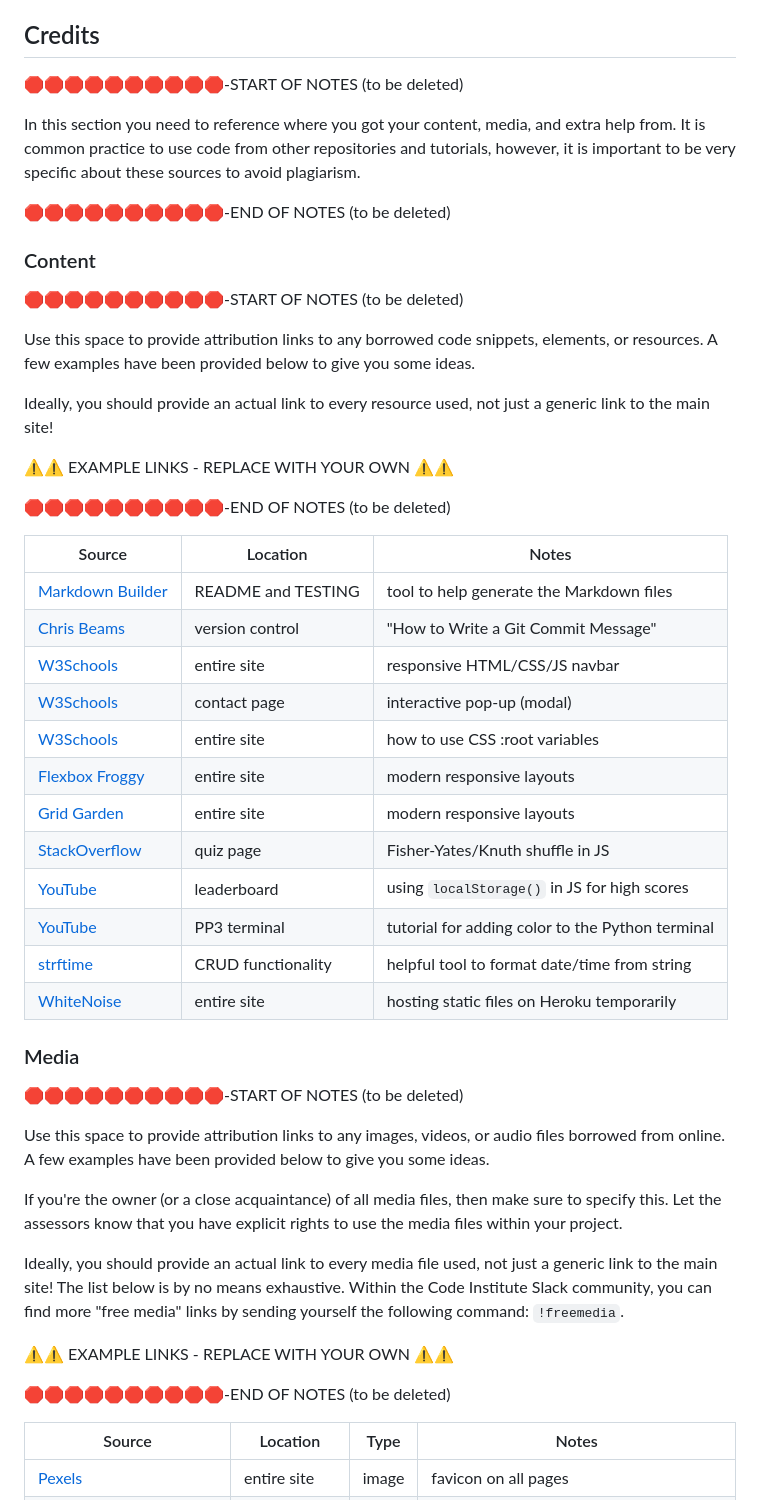
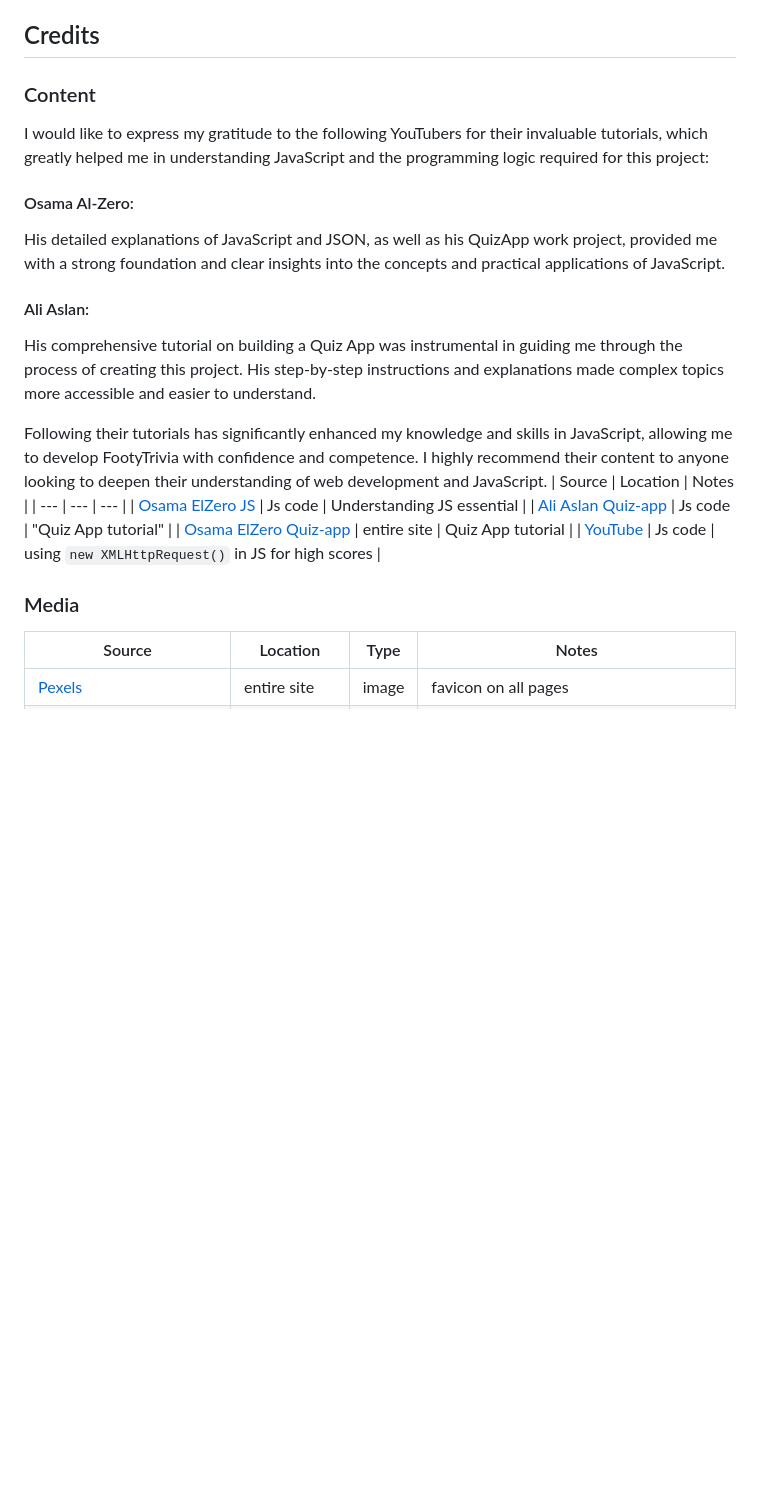
Before and after one commit to ibra8080/FootyTrivia-Challenge, a Markdown page: README.md, the part around the change. GitHub-like rendering; blank space fills up the shorter version.

Commit message:
Update Readme.md with Credits

```diff
--- a/README.md
+++ b/README.md
@@ -194,59 +194,26 @@ There are no major differences between my local version in Gitpod vs my deployed
 
 ## Credits
 
-🛑🛑🛑🛑🛑🛑🛑🛑🛑🛑-START OF NOTES (to be deleted)
+### Content
+I would like to express my gratitude to the following YouTubers for their invaluable tutorials, which greatly helped me in understanding JavaScript and the programming logic required for this project:
 
-In this section you need to reference where you got your content, media, and extra help from.
-It is common practice to use code from other repositories and tutorials,
-however, it is important to be very specific about these sources to avoid plagiarism.
+#### Osama Al-Zero:
+His detailed explanations of JavaScript and JSON, as well as his QuizApp work project, provided me with a strong foundation and clear insights into the concepts and practical applications of JavaScript.
 
-🛑🛑🛑🛑🛑🛑🛑🛑🛑🛑-END OF NOTES (to be deleted)
+#### Ali Aslan:
+His comprehensive tutorial on building a Quiz App was instrumental in guiding me through the process of creating this project. His step-by-step instructions and explanations made complex topics more accessible and easier to understand.
 
-### Content
-
-🛑🛑🛑🛑🛑🛑🛑🛑🛑🛑-START OF NOTES (to be deleted)
-
-Use this space to provide attribution links to any borrowed code snippets, elements, or resources.
-A few examples have been provided below to give you some ideas.
-
-Ideally, you should provide an actual link to every resource used, not just a generic link to the main site!
-
-⚠️⚠️ EXAMPLE LINKS - REPLACE WITH YOUR OWN ⚠️⚠️
-
-🛑🛑🛑🛑🛑🛑🛑🛑🛑🛑-END OF NOTES (to be deleted)
-
+Following their tutorials has significantly enhanced my knowledge and skills in JavaScript, allowing me to develop FootyTrivia with confidence and competence. I highly recommend their content to anyone looking to deepen their understanding of web development and JavaScript.
 | Source | Location | Notes |
 | --- | --- | --- |
-| [Markdown Builder](https://tim.2bn.dev/markdown-builder) | README and TESTING | tool to help generate the Markdown files |
-| [Chris Beams](https://chris.beams.io/posts/git-commit) | version control | "How to Write a Git Commit Message" |
-| [W3Schools](https://www.w3schools.com/howto/howto_js_topnav_responsive.asp) | entire site | responsive HTML/CSS/JS navbar |
-| [W3Schools](https://www.w3schools.com/howto/howto_css_modals.asp) | contact page | interactive pop-up (modal) |
-| [W3Schools](https://www.w3schools.com/css/css3_variables.asp) | entire site | how to use CSS :root variables |
-| [Flexbox Froggy](https://flexboxfroggy.com/) | entire site | modern responsive layouts |
-| [Grid Garden](https://cssgridgarden.com) | entire site | modern responsive layouts |
-| [StackOverflow](https://stackoverflow.com/a/2450976) | quiz page | Fisher-Yates/Knuth shuffle in JS |
-| [YouTube](https://www.youtube.com/watch?v=YL1F4dCUlLc) | leaderboard | using `localStorage()` in JS for high scores |
-| [YouTube](https://www.youtube.com/watch?v=u51Zjlnui4Y) | PP3 terminal | tutorial for adding color to the Python terminal |
-| [strftime](https://strftime.org) | CRUD functionality | helpful tool to format date/time from string |
-| [WhiteNoise](http://whitenoise.evans.io) | entire site | hosting static files on Heroku temporarily |
+| [Osama ElZero JS](https://www.youtube.com/playlist?list=PLDoPjvoNmBAx3kiplQR_oeDqLDBUDYwVv) | Js code | Understanding JS essential |
+| [Ali Aslan Quiz-app](https://www.youtube.com/watch?v=xZXW5SnCiWI&t=2806s) | Js code | "Quiz App tutorial" |
+| [Osama ElZero Quiz-app](https://www.youtube.com/watch?v=T5QyLcmcMJ4&t=2396s) | entire site | Quiz App tutorial |
+| [YouTube](https://www.youtube.com/watch?v=YL1F4dCUlLc) | Js code | using `new XMLHttpRequest()` in JS for high scores |
 
 ### Media
 
-🛑🛑🛑🛑🛑🛑🛑🛑🛑🛑-START OF NOTES (to be deleted)
 
-Use this space to provide attribution links to any images, videos, or audio files borrowed from online.
-A few examples have been provided below to give you some ideas.
-
-If you're the owner (or a close acquaintance) of all media files, then make sure to specify this.
-Let the assessors know that you have explicit rights to use the media files within your project.
-
-Ideally, you should provide an actual link to every media file used, not just a generic link to the main site!
-The list below is by no means exhaustive. Within the Code Institute Slack community, you can find more "free media" links
-by sending yourself the following command: `!freemedia`.
-
-⚠️⚠️ EXAMPLE LINKS - REPLACE WITH YOUR OWN ⚠️⚠️
-
-🛑🛑🛑🛑🛑🛑🛑🛑🛑🛑-END OF NOTES (to be deleted)
 
 | Source | Location | Type | Notes |
 | --- | --- | --- | --- |
```
